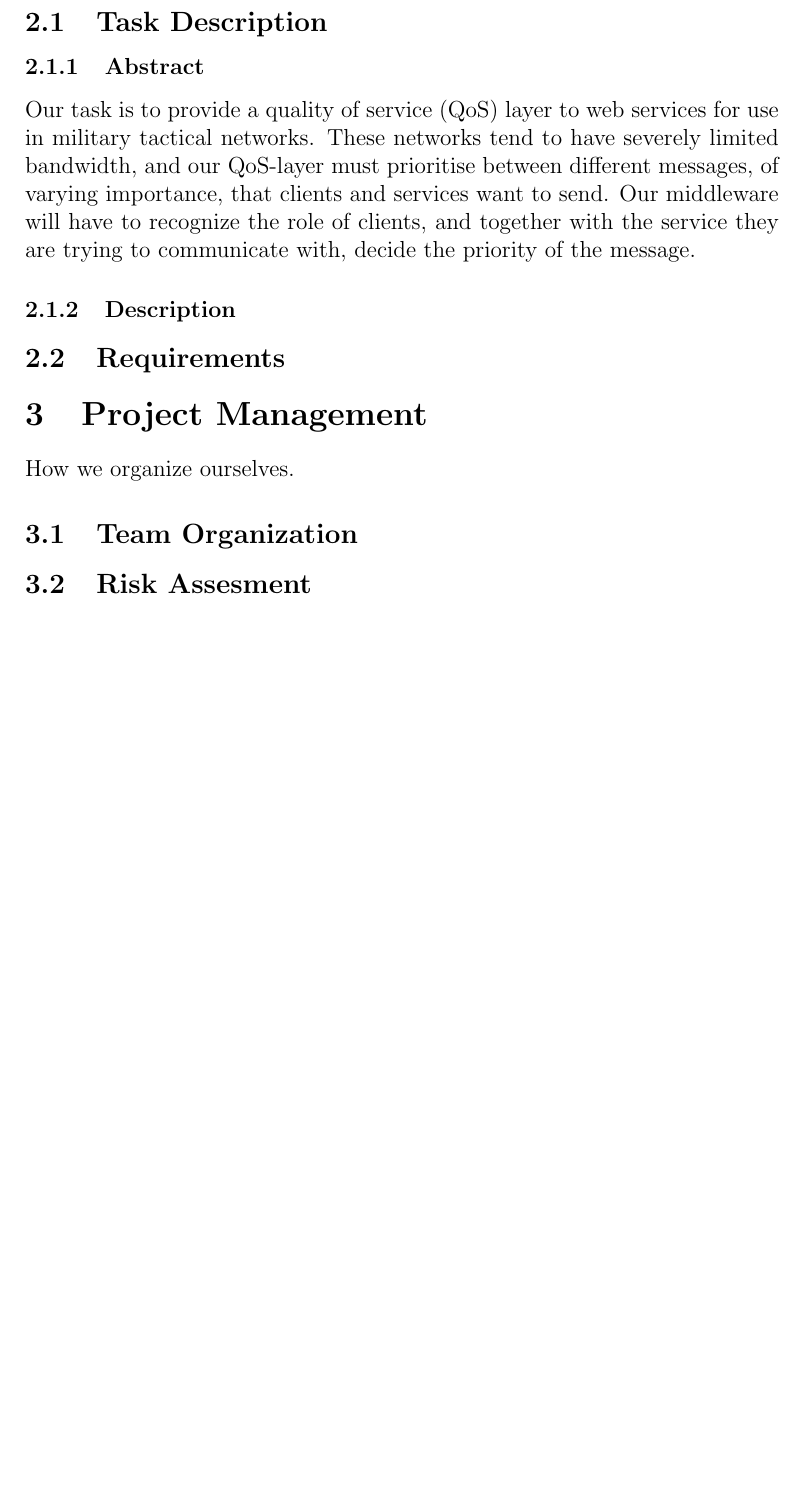
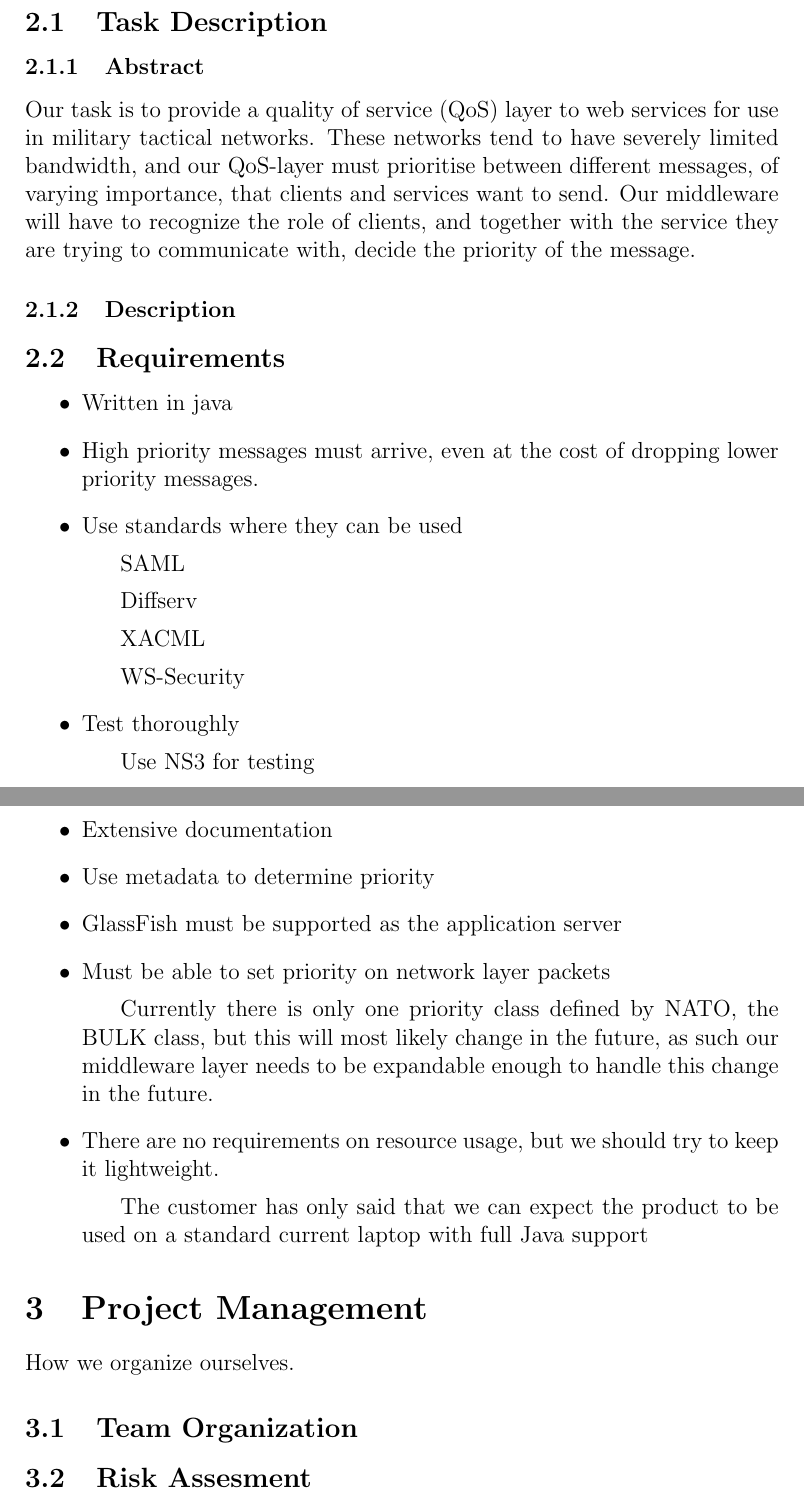
Before and after one commit to magnuskiro/it2901, a LaTeX paper (doc/preliminary report/report.tex): part of page 5 of 6 before the commit and two parts of pages 5 and 6 of 7 after it, the two joined at a grey line, cut so that both start at the same text, the shorter picture padded with empty space. Compiled offline with pdfLaTeX.

Commit message:
smal change to the report

```diff
--- a/doc/preliminary report/report.tex
+++ b/doc/preliminary report/report.tex
@@ -56,11 +56,29 @@ This is the paper's abstract \ldots
 \subsection{Outline}\label{outline}
 The remainder of this article is organized as follows. Section~\ref{previous work} gives account of previous work. Our new and exciting results are described in Section~\ref{results}. Finally, Section~\ref{conclusion} gives the conclusions.
 
-\section{Task Description and Requirements}\label{taskreq}
-    \subsection{Task Description}\label{taskdesc}
+\section{Task Description and Requirements}\label{taskdescreq}
+    \subsection{Task Description}\label{taskdef}
         \subsubsection{Abstract}\label{taskabst} Our task is to provide a quality of service (QoS) layer to web services for use in military tactical networks. These networks tend to have severely limited bandwidth, and our QoS-layer must prioritise between different messages, of varying importance, that clients and services want to send. Our middleware will have to recognize the role of clients, and together with the service they are trying to communicate with, decide the priority of the message.
-        \subsubsection{Description}\label{}
-    \subsection{Requirements}\label{requirements}
+        \subsubsection{Description}\label{taskdesc}
+    \subsection{Requirements}\label{taskreq}
+    \begin{itemize}
+        \item Written in java
+        \item High priority messages must arrive, even at the cost of dropping lower priority messages.
+        \item Use standards where they can be used
+            \subitem SAML
+            \subitem Diffserv
+            \subitem XACML
+            \subitem WS-Security
+        \item Test thoroughly
+            \subitem Use NS3 for testing
+        \item Extensive documentation
+        \item Use metadata to determine priority
+        \item GlassFish must be supported as the application server
+        \item Must be able to set priority on network layer packets
+            \subitem Currently there is only one priority class defined by NATO, the BULK class, but this will most likely change in the future, as such our middleware layer needs to be expandable enough to handle this change in the future.
+        \item There are no requirements on resource usage, but we should try to keep it lightweight.
+            \subitem The customer has only said that we can expect the product to be used on a standard current laptop with full Java support
+    \end{itemize}
 \section{Project Management}\label{management} How we organize ourselves.
     \subsection{Team Organization}\label{team}
     \subsection{Risk Assesment}\label{risk}
```
Also changed, not shown: doc/preliminary report/report.pdf, doc/preliminary report/report.tex (4 more changed lines).
